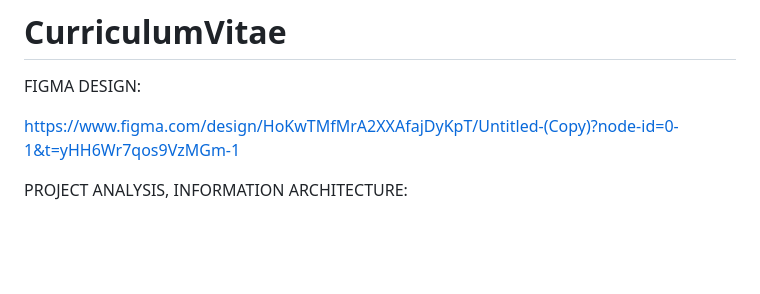
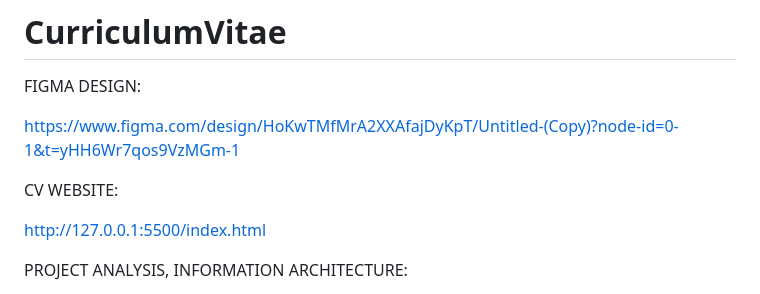
Before and after one commit to AlbertUrraca/CurriculumVitae, a Markdown page: README.md, the part around the change. GitHub-like rendering; blank space fills up the shorter version.

```diff
--- a/README.md
+++ b/README.md
@@ -4,6 +4,9 @@ FIGMA DESIGN:
 
 https://www.figma.com/design/HoKwTMfMrA2XXAfajDyKpT/Untitled-(Copy)?node-id=0-1&t=yHH6Wr7qos9VzMGm-1
 
+CV WEBSITE:
+
+http://127.0.0.1:5500/index.html
 
 PROJECT ANALYSIS, INFORMATION ARCHITECTURE:
 
```
